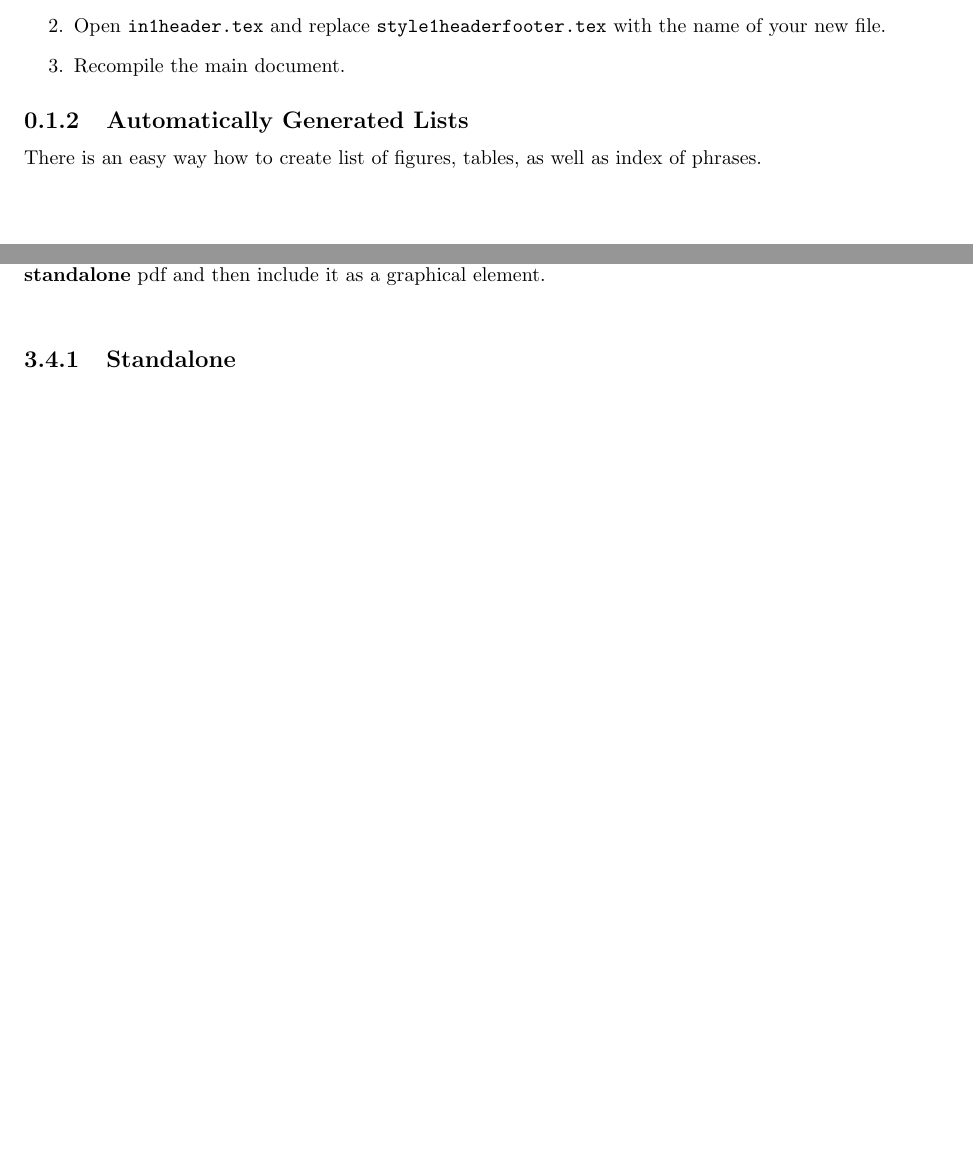
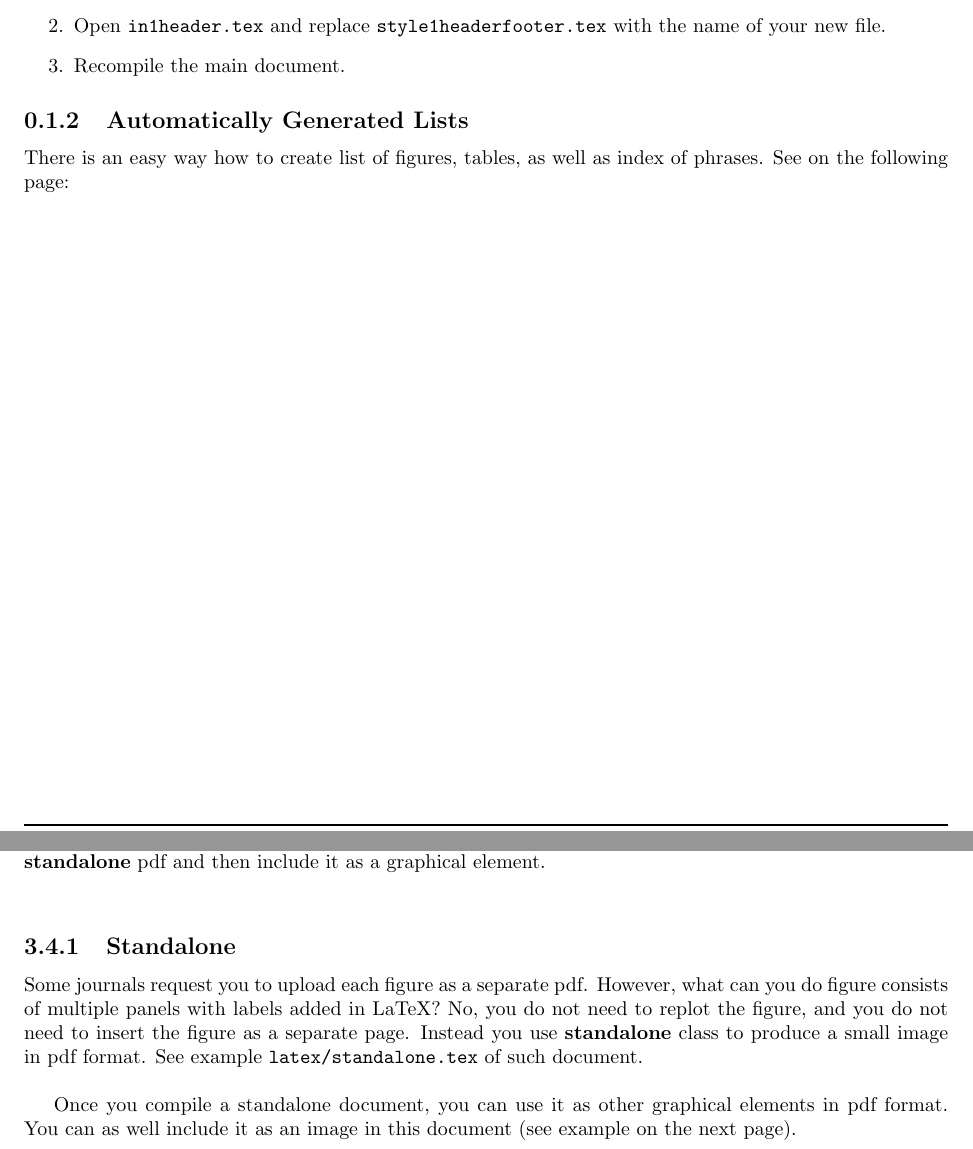
Before and after one commit to jchylik/advanced_latex_workshop, a LaTeX thesis (day1latex_adjusted1.tex): two parts of pages 1 and 5 of 6, joined at a grey line, cut so that both start at the same text, the shorter picture padded with empty space. Compiled offline with pdfLaTeX.

Commit message:
Brief explanation of Standalone class

```diff
--- a/day1latex_adjusted1.tex
+++ b/day1latex_adjusted1.tex
@@ -72,6 +72,7 @@ The \texttt{input} statement can also work on multiple levels
 
 \subsection{Automatically Generated Lists}\label{sec:automatic}
 There is an easy way how to create list of figures, tables, as well as index of phrases.
+ See on the following page:
 
 % We are going to start witth this documet
 %  #1 change the class of document from article to report
@@ -146,6 +147,10 @@ How did we suddenly jump from section \ref{sec:figures} to \ref{sec:counters}  ?
  \end{figure}
 
  \subsection{Standalone}
+ Some journals request you to upload each figure as a separate pdf. However, what can you do figure consists of multiple panels with labels added in LaTeX? No, you do not need to replot the figure, and you do not need to insert the figure as a separate page. Instead you use \textbf{standalone} class to produce a small image in pdf format. See example \texttt{latex/standalone.tex} of such document.\\
+
+ Once you compile a standalone document, you can use it as other graphical elements in pdf format. You can as well include it as an image in this document (see example on the next page).
+
  \begin{figure}[h!]
      %\input{./latex/diagram.tex}
     % ---- directly consrtruction diagram--------------
```
